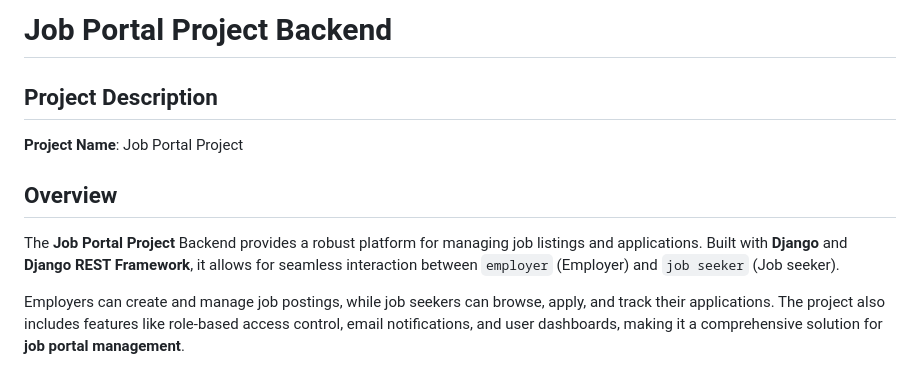
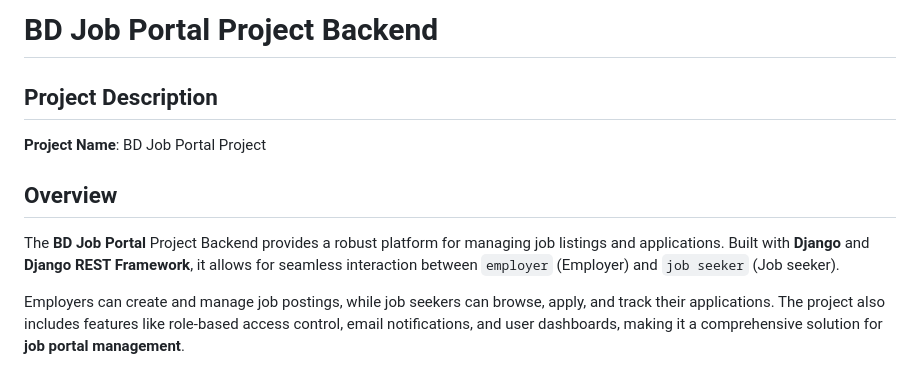
Before and after one commit to sayed8901/job_portal_system_backend, a Markdown page: README.md, the part around the change. Drawn GitHub-style.

Commit message:
readme text modified

```diff
--- a/README.md
+++ b/README.md
@@ -1,12 +1,12 @@
-# Job Portal Project Backend
+# BD Job Portal Project Backend
 
 ## Project Description
 
-**Project Name**: Job Portal Project
+**Project Name**: BD Job Portal Project
 
 ## Overview
 
-The **Job Portal Project** Backend provides a robust platform for managing job listings and applications. Built with **Django** and **Django REST Framework**, it allows for seamless interaction between `employer` (Employer) and `job seeker` (Job seeker).
+The **BD Job Portal** Project Backend provides a robust platform for managing job listings and applications. Built with **Django** and **Django REST Framework**, it allows for seamless interaction between `employer` (Employer) and `job seeker` (Job seeker).
 
 Employers can create and manage job postings, while job seekers can browse, apply, and track their applications. The project also includes features like role-based access control, email notifications, and user dashboards, making it a comprehensive solution for **job portal management**.
 
```
